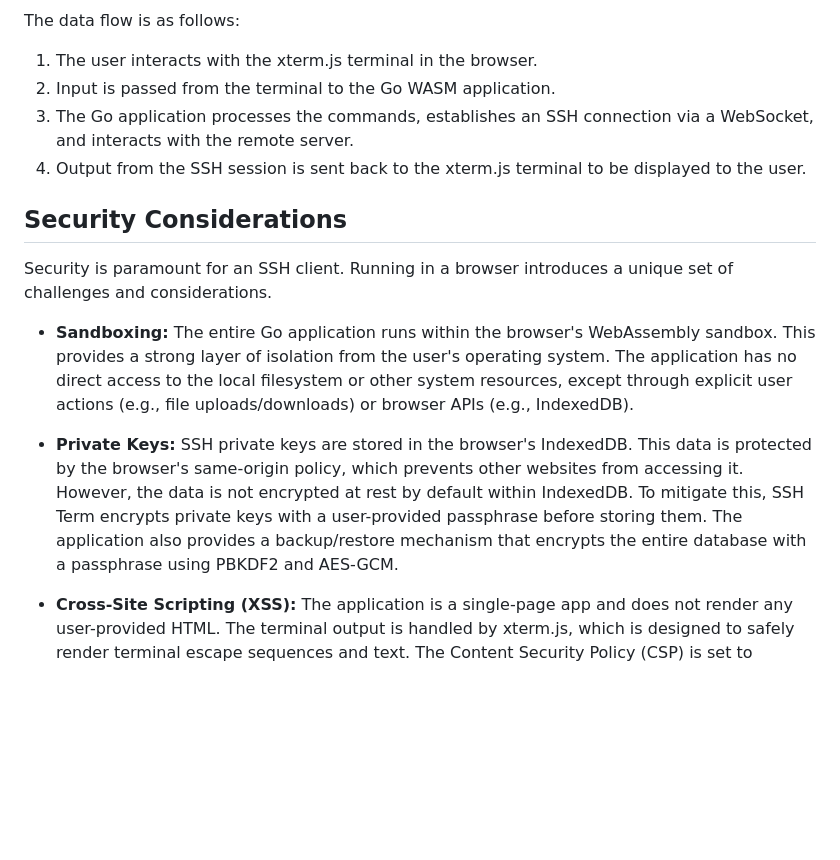
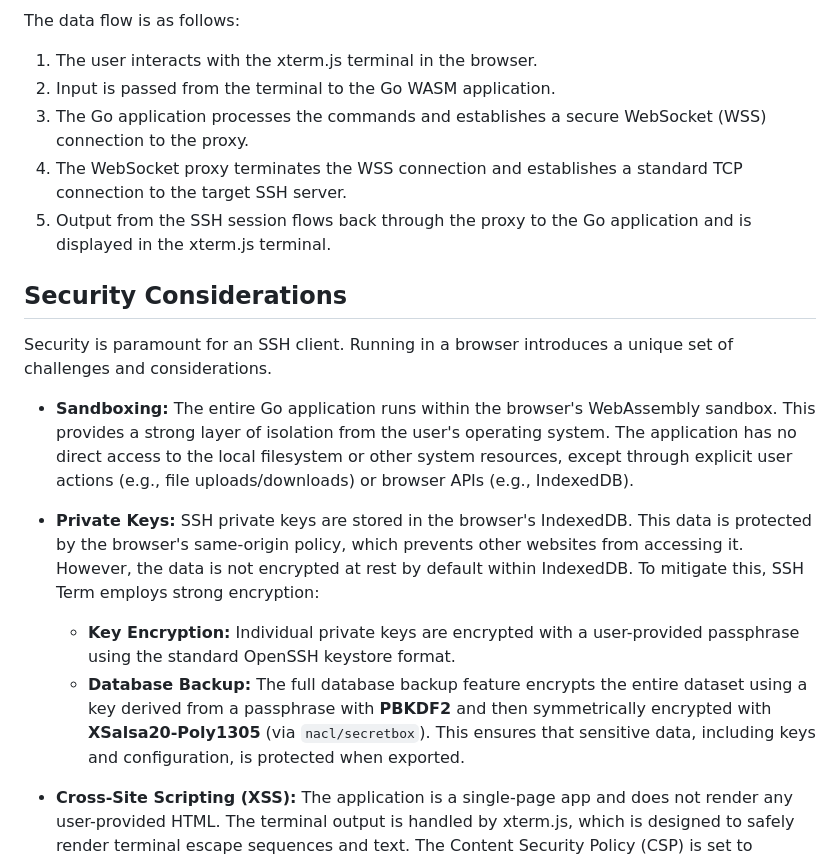
Before and after one commit to c2FmZQ/sshterm, a Markdown page: DESIGN.md, the part around one of its changes. Rendered like a GitHub page; blank space fills up the shorter version.

```diff
--- a/DESIGN.md
+++ b/DESIGN.md
@@ -32,8 +54,9 @@ The application is composed of three main parts:
 The data flow is as follows:
 1.  The user interacts with the xterm.js terminal in the browser.
 2.  Input is passed from the terminal to the Go WASM application.
-3.  The Go application processes the commands, establishes an SSH connection via a WebSocket, and interacts with the remote server.
-4.  Output from the SSH session is sent back to the xterm.js terminal to be displayed to the user.
+3.  The Go application processes the commands and establishes a secure WebSocket (WSS) connection to the proxy.
+4.  The WebSocket proxy terminates the WSS connection and establishes a standard TCP connection to the target SSH server.
+5.  Output from the SSH session flows back through the proxy to the Go application and is displayed in the xterm.js terminal.
 
 ## Security Considerations
 
@@ -41,7 +64,9 @@ Security is paramount for an SSH client. Running in a browser introduces a uniqu
 
 *   **Sandboxing:** The entire Go application runs within the browser's WebAssembly sandbox. This provides a strong layer of isolation from the user's operating system. The application has no direct access to the local filesystem or other system resources, except through explicit user actions (e.g., file uploads/downloads) or browser APIs (e.g., IndexedDB).
 
-*   **Private Keys:** SSH private keys are stored in the browser's IndexedDB. This data is protected by the browser's same-origin policy, which prevents other websites from accessing it. However, the data is not encrypted at rest by default within IndexedDB. To mitigate this, SSH Term encrypts private keys with a user-provided passphrase before storing them. The application also provides a backup/restore mechanism that encrypts the entire database with a passphrase using PBKDF2 and AES-GCM.
+*   **Private Keys:** SSH private keys are stored in the browser's IndexedDB. This data is protected by the browser's same-origin policy, which prevents other websites from accessing it. However, the data is not encrypted at rest by default within IndexedDB. To mitigate this, SSH Term employs strong encryption:
+    *   **Key Encryption:** Individual private keys are encrypted with a user-provided passphrase using the standard OpenSSH keystore format.
+    *   **Database Backup:** The full database backup feature encrypts the entire dataset using a key derived from a passphrase with **PBKDF2** and then symmetrically encrypted with **XSalsa20-Poly1305** (via `nacl/secretbox`). This ensures that sensitive data, including keys and configuration, is protected when exported.
 
 *   **Cross-Site Scripting (XSS):** The application is a single-page app and does not render any user-provided HTML. The terminal output is handled by xterm.js, which is designed to safely render terminal escape sequences and text. The Content Security Policy (CSP) is set to `default-src 'self'; style-src 'unsafe-inline' 'self'; script-src 'unsafe-eval' 'self';`, which helps to mitigate XSS risks. The `'unsafe-eval'` is required for the Go WASM runtime.
 
```
Also changed, not shown: other parts of DESIGN.md (+22 -0 lines), README.md (+46 -8 lines), STREAMS.md (+14 -0 lines).
